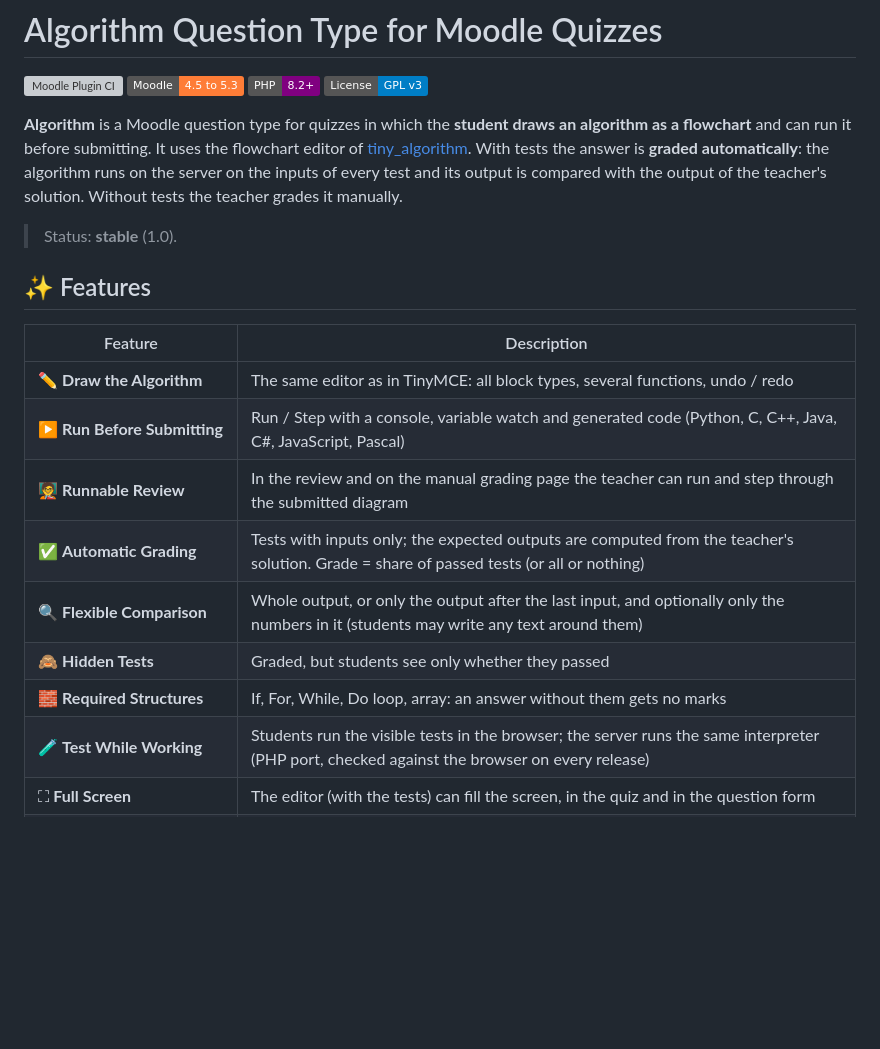
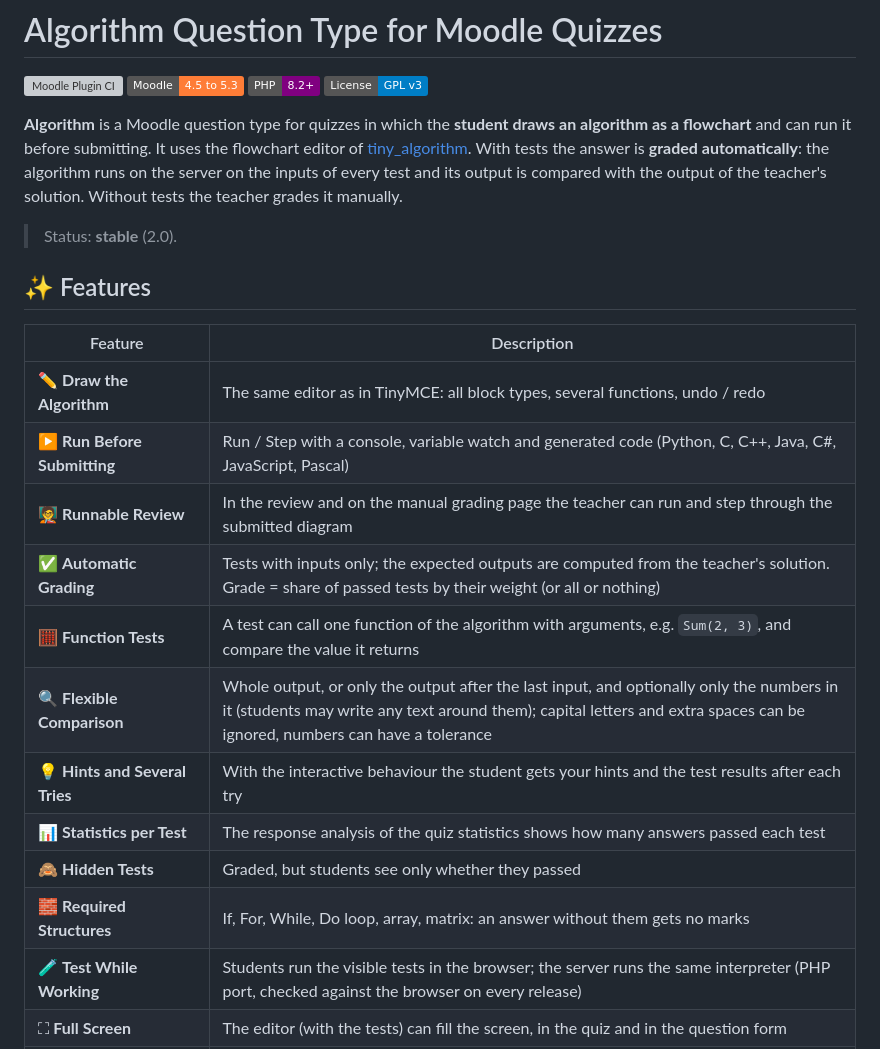
Before and after one commit to blagojevicboban/moodle-qtype_algorithm, a Markdown page: README.md, the part around one of its changes. Rendered like a GitHub page; badges without logos; blank space fills up the shorter version; grey boxes are pictures that could not be loaded.

```diff
--- a/README.md
+++ b/README.md
@@ -11,7 +11,7 @@ before submitting. It uses the flowchart editor of
 the algorithm runs on the server on the inputs of every test and its output is compared with the output of the teacher's
 solution. Without tests the teacher grades it manually.
 
-> Status: **stable** (1.0).
+> Status: **stable** (2.0).
 
 ## ✨ Features
 
@@ -20,10 +20,13 @@ solution. Without tests the teacher grades it manually.
 | ✏️ **Draw the Algorithm** | The same editor as in TinyMCE: all block types, several functions, undo / redo |
 | ▶️ **Run Before Submitting** | Run / Step with a console, variable watch and generated code (Python, C, C++, Java, C#, JavaScript, Pascal) |
 | 🧑‍🏫 **Runnable Review** | In the review and on the manual grading page the teacher can run and step through the submitted diagram |
-| ✅ **Automatic Grading** | Tests with inputs only; the expected outputs are computed from the teacher's solution. Grade = share of passed tests (or all or nothing) |
-| 🔍 **Flexible Comparison** | Whole output, or only the output after the last input, and optionally only the numbers in it (students may write any text around them) |
+| ✅ **Automatic Grading** | Tests with inputs only; the expected outputs are computed from the teacher's solution. Grade = share of passed tests by their weight (or all or nothing) |
+| 🧮 **Function Tests** | A test can call one function of the algorithm with arguments, e.g. `Sum(2, 3)`, and compare the value it returns |
+| 🔍 **Flexible Comparison** | Whole output, or only the output after the last input, and optionally only the numbers in it (students may write any text around them); capital letters and extra spaces can be ignored, numbers can have a tolerance |
+| 💡 **Hints and Several Tries** | With the interactive behaviour the student gets your hints and the test results after each try |
+| 📊 **Statistics per Test** | The response analysis of the quiz statistics shows how many answers passed each test |
 | 🙈 **Hidden Tests** | Graded, but students see only whether they passed |
-| 🧱 **Required Structures** | If, For, While, Do loop, array: an answer without them gets no marks |
+| 🧱 **Required Structures** | If, For, While, Do loop, array, matrix: an answer without them gets no marks |
 | 🧪 **Test While Working** | Students run the visible tests in the browser; the server runs the same interpreter (PHP port, checked against the browser on every release) |
 | ⛶ **Full Screen** | The editor (with the tests) can fill the screen, in the quiz and in the question form |
 | 🧩 **Starting Template** | Students can start from a given diagram instead of an empty one |
```
Also changed, not shown: other parts of README.md (+3 -2 lines), CHANGELOG.md (+18 -0 lines), docs/screenshots/quiz-interactive.png (added), 2 other files.
